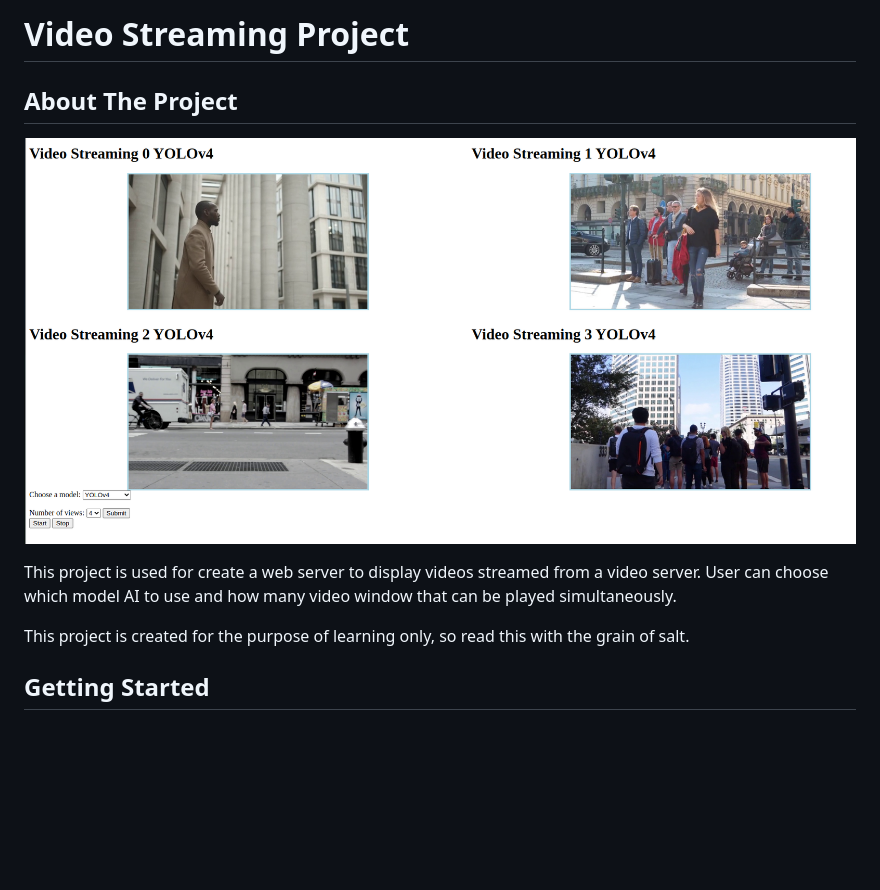
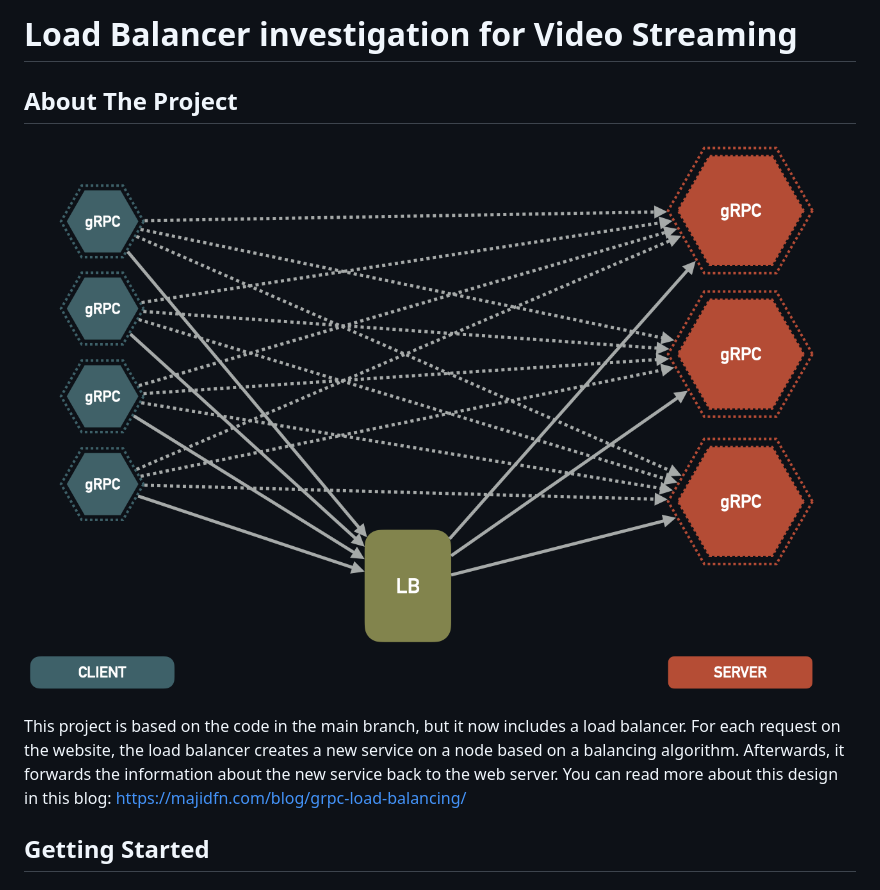
Before and after one commit to truongvanhuy2000/Video-Streaming, a Markdown page: README.md, the part around the change printed below. Drawn GitHub-style; pictures changed too: Image/lookaside.png (added); blank space fills up the shorter version.

```diff
--- a/README.md
+++ b/README.md
@@ -1,13 +1,10 @@
-# Video Streaming Project
+# Load Balancer investigation for Video Streaming
 <!-- ABOUT THE PROJECT -->
 ## About The Project
 
-![Alt Text](./Image/Screenshot.png)
+![Alt Text](./Image/lookaside.png)
 
-This project is used for create a web server to display videos streamed from a video server. User can choose which model AI to use and how many video window that can be played simultaneously.
-
-This project is created for the purpose of learning only, so read this with the grain of salt.
-
+This project is based on the code in the main branch, but it now includes a load balancer. For each request on the website, the load balancer creates a new service on a node based on a balancing algorithm. Afterwards, it forwards the information about the new service back to the web server. You can read more about this design in this blog: https://majidfn.com/blog/grpc-load-balancing/
 ## Getting Started
 ### Prerequisites
 **NFS Server**
```
Also changed, not shown: other parts of README.md (+36 -62 lines), 2 other files.
